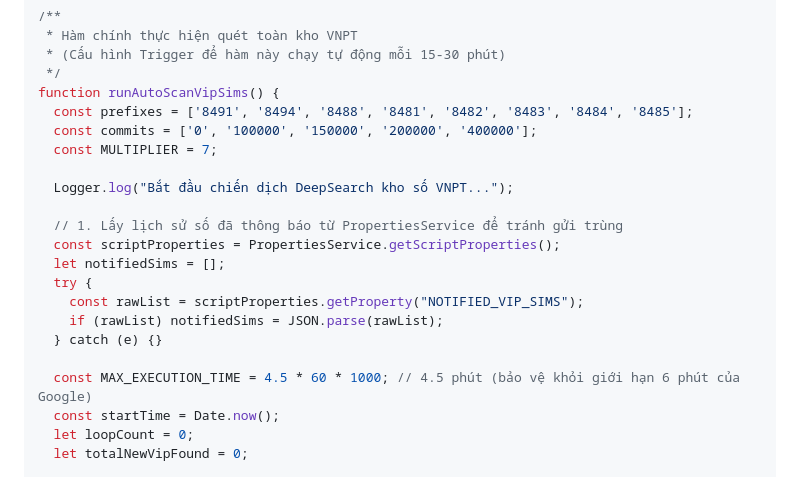
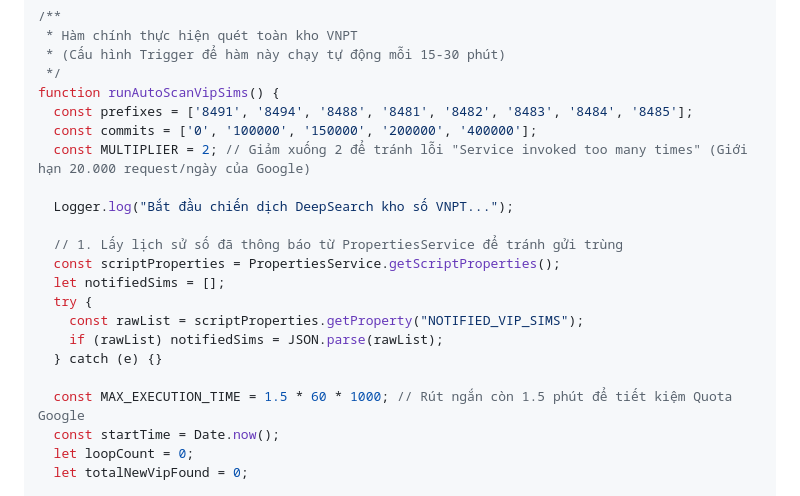
Before and after one commit to ngotanthong/ChonSoDigiShop, a Markdown page: huongdan_sheets.md, the part around the change. GitHub-like rendering.

Commit message:
Giảm tải cho Bot Telegram để tránh lỗi limit Google

```diff
--- a/huongdan_sheets.md
+++ b/huongdan_sheets.md
@@ -286,7 +286,7 @@ function sendTelegramDirect(txt) {
 function runAutoScanVipSims() {
   const prefixes = ['8491', '8494', '8488', '8481', '8482', '8483', '8484', '8485'];
   const commits = ['0', '100000', '150000', '200000', '400000'];
-  const MULTIPLIER = 7;
+  const MULTIPLIER = 2; // Giảm xuống 2 để tránh lỗi "Service invoked too many times" (Giới hạn 20.000 request/ngày của Google)
 
   Logger.log("Bắt đầu chiến dịch DeepSearch kho số VNPT...");
 
@@ -298,7 +298,7 @@ function runAutoScanVipSims() {
     if (rawList) notifiedSims = JSON.parse(rawList);
   } catch (e) {}
 
-  const MAX_EXECUTION_TIME = 4.5 * 60 * 1000; // 4.5 phút (bảo vệ khỏi giới hạn 6 phút của Google)
+  const MAX_EXECUTION_TIME = 1.5 * 60 * 1000; // Rút ngắn còn 1.5 phút để tiết kiệm Quota Google
   const startTime = Date.now();
   let loopCount = 0;
   let totalNewVipFound = 0;
```
